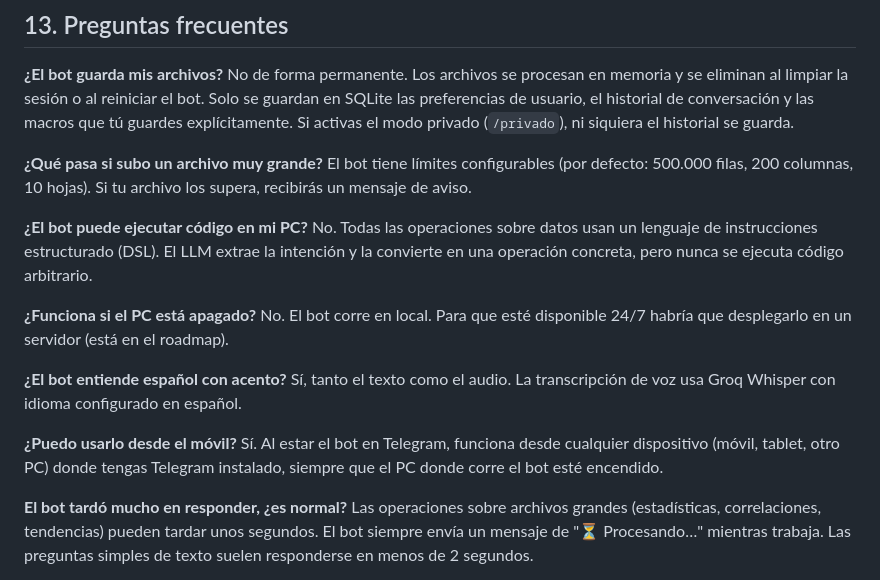
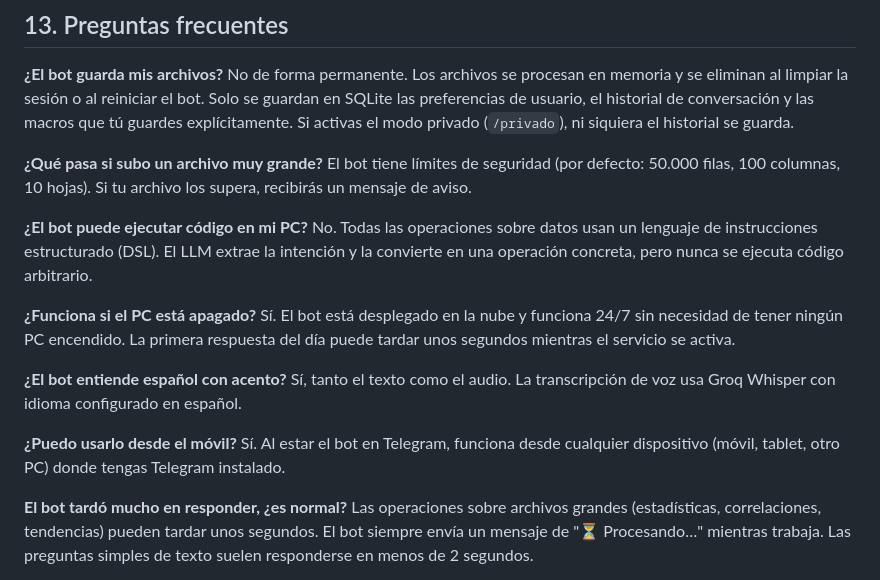
Before and after one commit to txape10/chatbot-telegram-excel, a Markdown page: GUIA_USUARIO.md, the part around the change. Drawn GitHub-style.

Commit message:
GUIA_USUARIO: actualizar disponibilidad 24/7 y limites correctos de archivo
Co-Authored-By: Claude Sonnet 4.6 <noreply@anthropic.com>

```diff
--- a/GUIA_USUARIO.md
+++ b/GUIA_USUARIO.md
@@ -557,19 +557,19 @@ Borra el historial de conversación y libera los archivos activos (activo, secun
 No de forma permanente. Los archivos se procesan en memoria y se eliminan al limpiar la sesión o al reiniciar el bot. Solo se guardan en SQLite las preferencias de usuario, el historial de conversación y las macros que tú guardes explícitamente. Si activas el modo privado (`/privado`), ni siquiera el historial se guarda.
 
 **¿Qué pasa si subo un archivo muy grande?**
-El bot tiene límites configurables (por defecto: 500.000 filas, 200 columnas, 10 hojas). Si tu archivo los supera, recibirás un mensaje de aviso.
+El bot tiene límites de seguridad (por defecto: 50.000 filas, 100 columnas, 10 hojas). Si tu archivo los supera, recibirás un mensaje de aviso.
 
 **¿El bot puede ejecutar código en mi PC?**
 No. Todas las operaciones sobre datos usan un lenguaje de instrucciones estructurado (DSL). El LLM extrae la intención y la convierte en una operación concreta, pero nunca se ejecuta código arbitrario.
 
 **¿Funciona si el PC está apagado?**
-No. El bot corre en local. Para que esté disponible 24/7 habría que desplegarlo en un servidor (está en el roadmap).
+Sí. El bot está desplegado en la nube y funciona 24/7 sin necesidad de tener ningún PC encendido. La primera respuesta del día puede tardar unos segundos mientras el servicio se activa.
 
 **¿El bot entiende español con acento?**
 Sí, tanto el texto como el audio. La transcripción de voz usa Groq Whisper con idioma configurado en español.
 
 **¿Puedo usarlo desde el móvil?**
-Sí. Al estar el bot en Telegram, funciona desde cualquier dispositivo (móvil, tablet, otro PC) donde tengas Telegram instalado, siempre que el PC donde corre el bot esté encendido.
+Sí. Al estar el bot en Telegram, funciona desde cualquier dispositivo (móvil, tablet, otro PC) donde tengas Telegram instalado.
 
 **El bot tardó mucho en responder, ¿es normal?**
 Las operaciones sobre archivos grandes (estadísticas, correlaciones, tendencias) pueden tardar unos segundos. El bot siempre envía un mensaje de "⏳ Procesando…" mientras trabaja. Las preguntas simples de texto suelen responderse en menos de 2 segundos.
```
